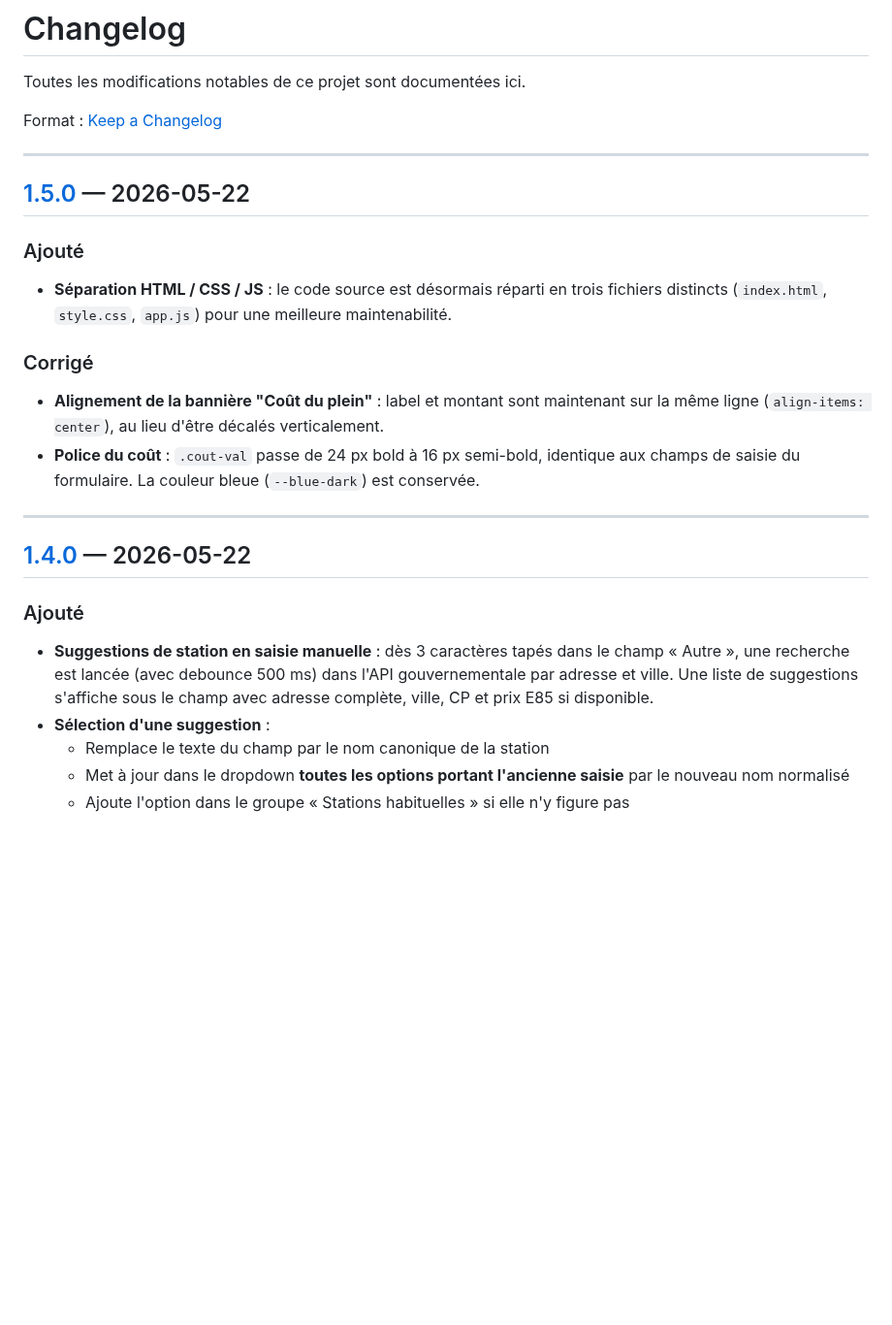
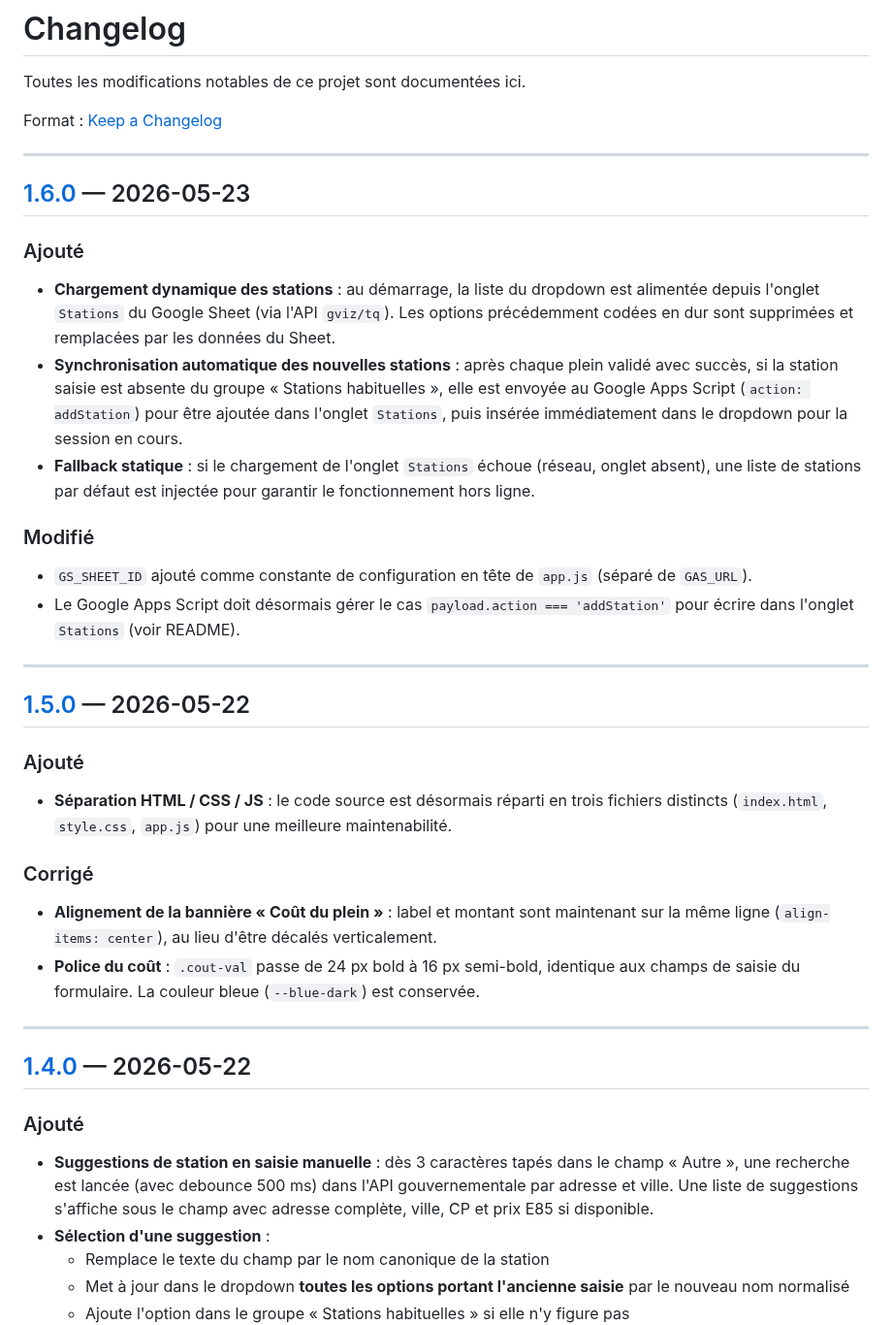
Before and after one commit to fdaubercy/suivi-conso-carburant, a Markdown page: CHANGELOG.md, the part around one of its changes. Shown at 97% size. Drawn GitHub-style; blank space fills up the shorter version.

```diff
--- a/CHANGELOG.md
+++ b/CHANGELOG.md
@@ -3,6 +3,30 @@
 Toutes les modifications notables de ce projet sont documentées ici.
 
 Format : [Keep a Changelog](https://keepachangelog.com/fr/1.0.0/)
+
+---
+
+## [1.6.0] — 2026-05-23
+
+### Ajouté
+- **Chargement dynamique des stations** : au démarrage, la liste du dropdown est
+  alimentée depuis l'onglet `Stations` du Google Sheet (via l'API `gviz/tq`).
+  Les options précédemment codées en dur sont supprimées et remplacées par les
+  données du Sheet.
+- **Synchronisation automatique des nouvelles stations** : après chaque plein
+  validé avec succès, si la station saisie est absente du groupe « Stations
+  habituelles », elle est envoyée au Google Apps Script (`action: addStation`)
+  pour être ajoutée dans l'onglet `Stations`, puis insérée immédiatement dans
+  le dropdown pour la session en cours.
+- **Fallback statique** : si le chargement de l'onglet `Stations` échoue
+  (réseau, onglet absent), une liste de stations par défaut est injectée pour
+  garantir le fonctionnement hors ligne.
+
+### Modifié
+- `GS_SHEET_ID` ajouté comme constante de configuration en tête de `app.js`
+  (séparé de `GAS_URL`).
+- Le Google Apps Script doit désormais gérer le cas `payload.action === 'addStation'`
+  pour écrire dans l'onglet `Stations` (voir README).
 
 ---
 
@@ -14,10 +38,12 @@ Format : [Keep a Changelog](https://keepachangelog.com/fr/1.0.0/)
   maintenabilité.
 
 ### Corrigé
-- **Alignement de la bannière "Coût du plein"** : label et montant sont maintenant
-  sur la même ligne (`align-items: center`), au lieu d'être décalés verticalement.
-- **Police du coût** : `.cout-val` passe de 24 px bold à 16 px semi-bold, identique
-  aux champs de saisie du formulaire. La couleur bleue (`--blue-dark`) est conservée.
+- **Alignement de la bannière « Coût du plein »** : label et montant sont
+  maintenant sur la même ligne (`align-items: center`), au lieu d'être décalés
+  verticalement.
+- **Police du coût** : `.cout-val` passe de 24 px bold à 16 px semi-bold,
+  identique aux champs de saisie du formulaire. La couleur bleue (`--blue-dark`)
+  est conservée.
 
 ---
 
@@ -25,9 +51,9 @@ Format : [Keep a Changelog](https://keepachangelog.com/fr/1.0.0/)
 
 ### Ajouté
 - **Suggestions de station en saisie manuelle** : dès 3 caractères tapés dans
-  le champ « Autre », une recherche est lancée (avec debounce 500 ms) dans l'API
-  gouvernementale par adresse et ville. Une liste de suggestions s'affiche sous
-  le champ avec adresse complète, ville, CP et prix E85 si disponible.
+  le champ « Autre », une recherche est lancée (avec debounce 500 ms) dans
+  l'API gouvernementale par adresse et ville. Une liste de suggestions s'affiche
+  sous le champ avec adresse complète, ville, CP et prix E85 si disponible.
 - **Sélection d'une suggestion** :
   - Remplace le texte du champ par le nom canonique de la station
   - Met à jour dans le dropdown **toutes les options portant l'ancienne saisie**
```
Also changed, not shown: other parts of CHANGELOG.md (+7 -6 lines).
